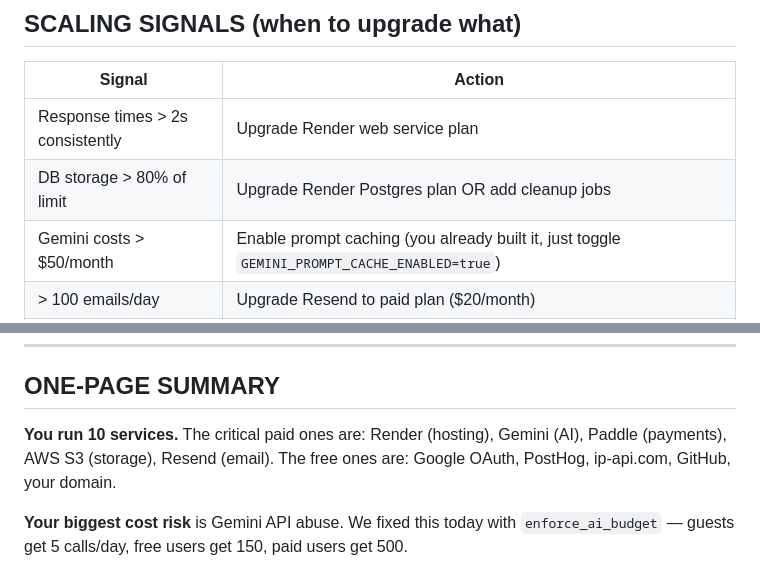
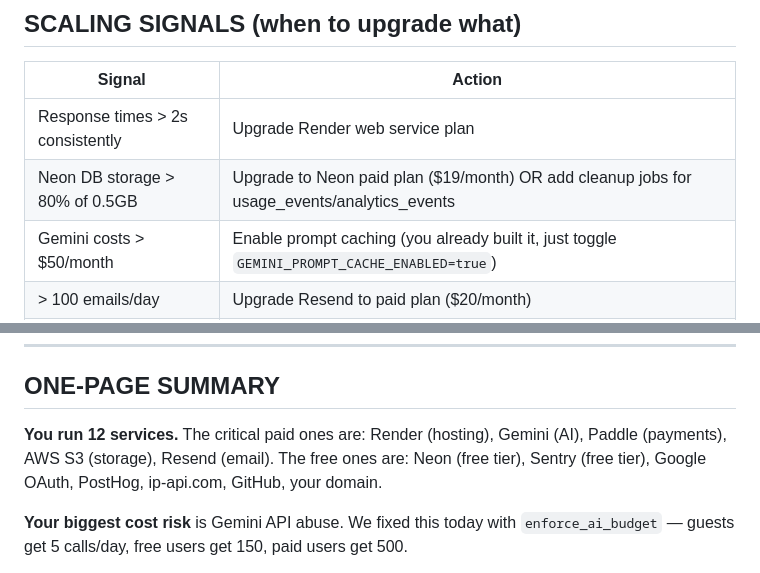
Before and after one commit to Scruatch24/SiteLogger, a Markdown page: SOLO_DEV_GUIDE.md, 2 parts joined by grey strips. Drawn GitHub-style.

```diff
--- a/SOLO_DEV_GUIDE.md
+++ b/SOLO_DEV_GUIDE.md
@@ -223,7 +245,7 @@ GEMINI_FALLBACK_MODEL=...
 | Signal | Action |
 |--------|--------|
 | Response times > 2s consistently | Upgrade Render web service plan |
-| DB storage > 80% of limit | Upgrade Render Postgres plan OR add cleanup jobs |
+| Neon DB storage > 80% of 0.5GB | Upgrade to Neon paid plan ($19/month) OR add cleanup jobs for usage_events/analytics_events |
 | Gemini costs > $50/month | Enable prompt caching (you already built it, just toggle `GEMINI_PROMPT_CACHE_ENABLED=true`) |
 | > 100 emails/day | Upgrade Resend to paid plan ($20/month) |
 | > 20 concurrent users | Consider adding Redis for caching (you currently use `null_store` in production) |
@@ -233,7 +255,7 @@ GEMINI_FALLBACK_MODEL=...
 
 ## ONE-PAGE SUMMARY
 
-**You run 10 services.** The critical paid ones are: Render (hosting), Gemini (AI), Paddle (payments), AWS S3 (storage), Resend (email). The free ones are: Google OAuth, PostHog, ip-api.com, GitHub, your domain.
+**You run 12 services.** The critical paid ones are: Render (hosting), Gemini (AI), Paddle (payments), AWS S3 (storage), Resend (email). The free ones are: Neon (free tier), Sentry (free tier), Google OAuth, PostHog, ip-api.com, GitHub, your domain.
 
 **Your biggest cost risk** is Gemini API abuse. We fixed this today with `enforce_ai_budget` — guests get 5 calls/day, free users get 150, paid users get 500.
 
```
Also changed, not shown: other parts of SOLO_DEV_GUIDE.md (+35 -13 lines).
